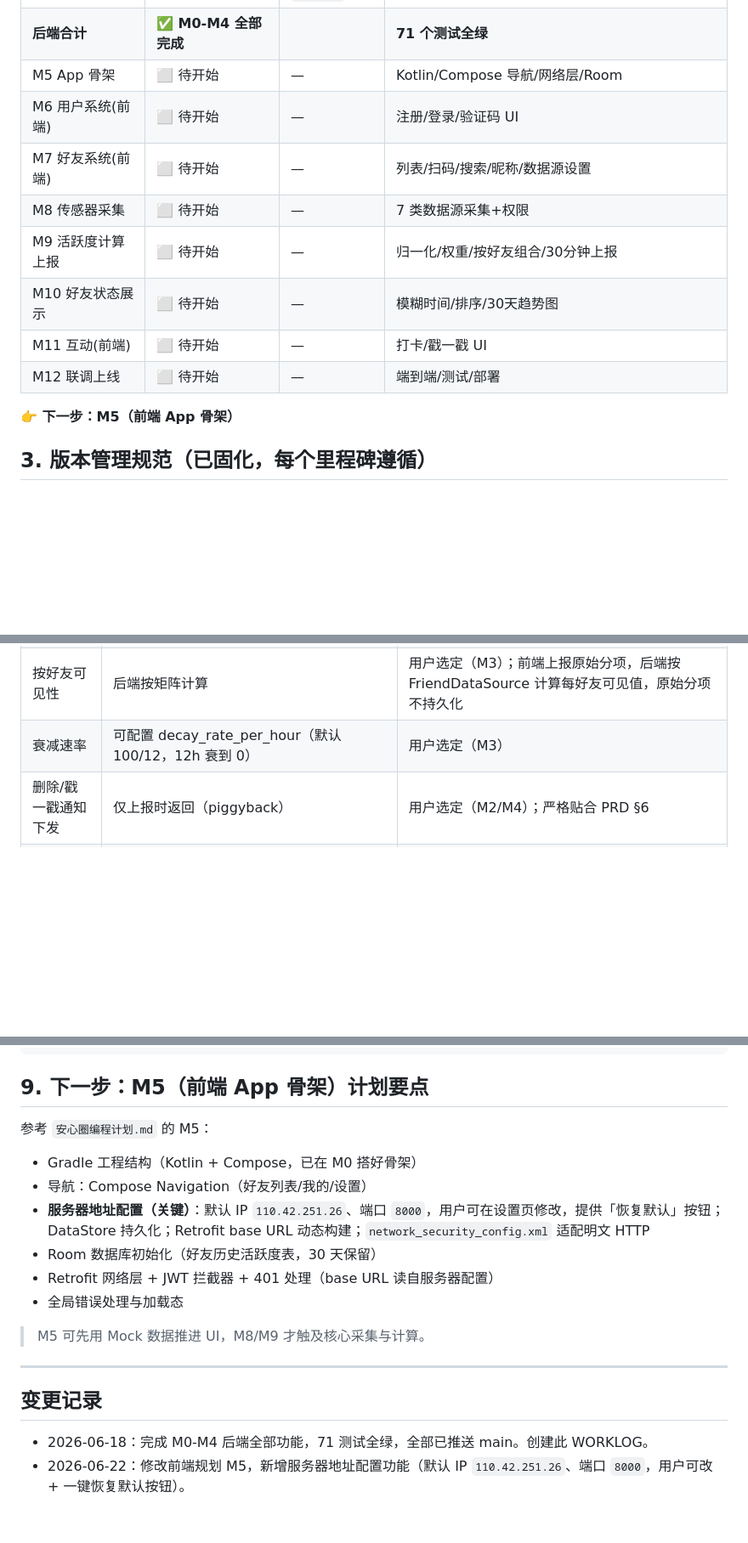
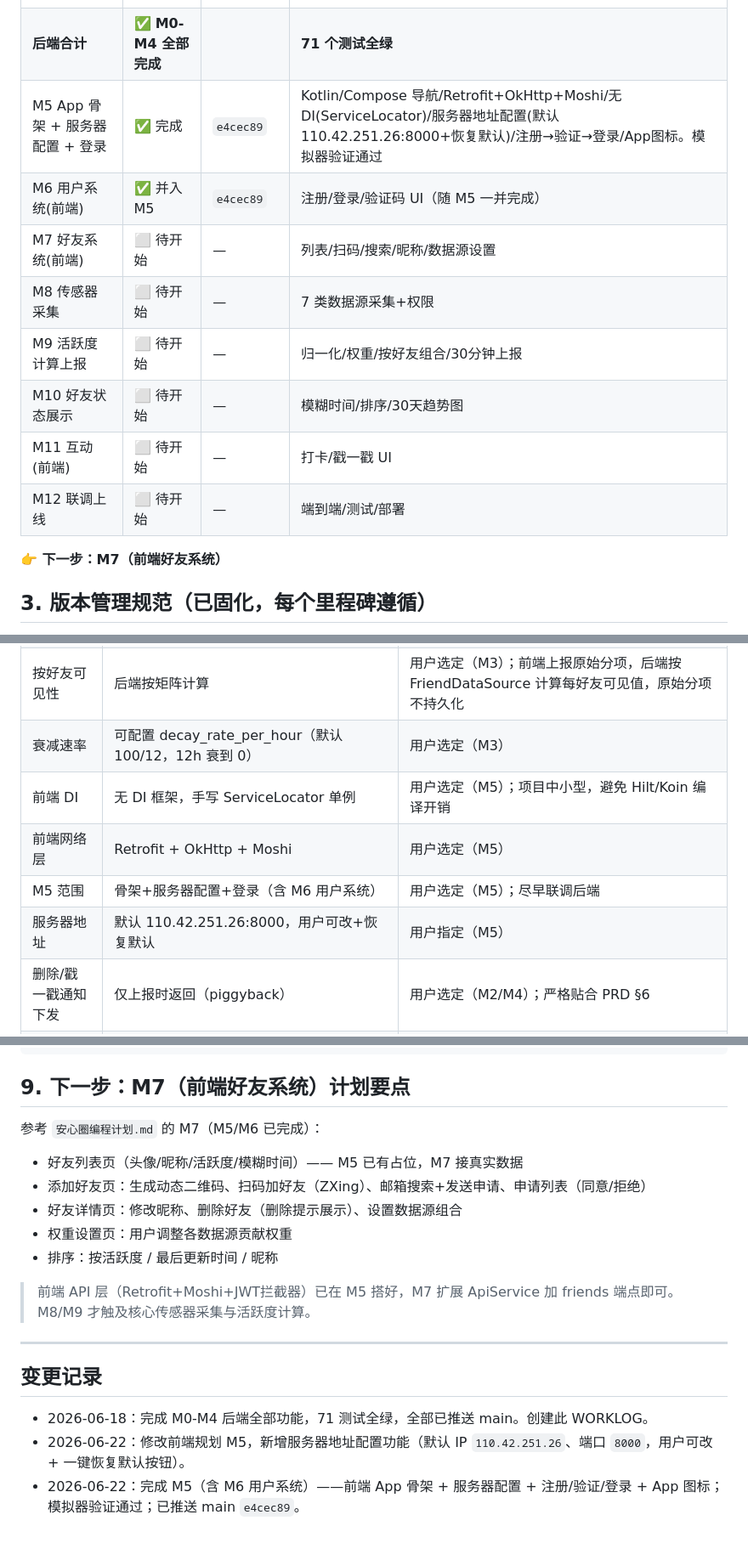
Before and after one commit to cyberhover1/ruthere, a Markdown page: WORKLOG.md, 3 parts joined by grey strips. Shown at 85% size. Rendered like a GitHub page; blank space fills up the shorter version.

Commit message:
docs(worklog): mark M5/M6 complete, next is M7 (frontend friends)

````diff
--- a/WORKLOG.md
+++ b/WORKLOG.md
@@ -24,8 +24,8 @@
 | M3 活跃度系统 | ✅ 完成 | `bf6ac8f` | 上报/按好友矩阵计算可见值/衰减/离线判定/置满/脱敏下发 |
 | M4 互动功能 | ✅ 完成 | `1495446` | 打卡/戳一戳(限频+发起方置满+通知) |
 | **后端合计** | ✅ **M0-M4 全部完成** | | **71 个测试全绿** |
-| M5 App 骨架 | ⬜ 待开始 | — | Kotlin/Compose 导航/网络层/Room |
-| M6 用户系统(前端) | ⬜ 待开始 | — | 注册/登录/验证码 UI |
+| M5 App 骨架 + 服务器配置 + 登录 | ✅ 完成 | `e4cec89` | Kotlin/Compose 导航/Retrofit+OkHttp+Moshi/无DI(ServiceLocator)/服务器地址配置(默认110.42.251.26:8000+恢复默认)/注册→验证→登录/App图标。模拟器验证通过 |
+| M6 用户系统(前端) | ✅ 并入 M5 | `e4cec89` | 注册/登录/验证码 UI（随 M5 一并完成） |
 | M7 好友系统(前端) | ⬜ 待开始 | — | 列表/扫码/搜索/昵称/数据源设置 |
 | M8 传感器采集 | ⬜ 待开始 | — | 7 类数据源采集+权限 |
 | M9 活跃度计算上报 | ⬜ 待开始 | — | 归一化/权重/按好友组合/30分钟上报 |
@@ -33,7 +33,7 @@
 | M11 互动(前端) | ⬜ 待开始 | — | 打卡/戳一戳 UI |
 | M12 联调上线 | ⬜ 待开始 | — | 端到端/测试/部署 |
 
-**👉 下一步：M5（前端 App 骨架）**
+**👉 下一步：M7（前端好友系统）**
 
 ## 3. 版本管理规范（已固化，每个里程碑遵循）
 
@@ -66,6 +66,10 @@
 | 活跃度置满钩子 | M1 留占位，M3 实现 | 用户选定（M1） |
 | 按好友可见性 | 后端按矩阵计算 | 用户选定（M3）；前端上报原始分项，后端按 FriendDataSource 计算每好友可见值，原始分项不持久化 |
 | 衰减速率 | 可配置 decay_rate_per_hour（默认 100/12，12h 衰到 0） | 用户选定（M3） |
+| 前端 DI | 无 DI 框架，手写 ServiceLocator 单例 | 用户选定（M5）；项目中小型，避免 Hilt/Koin 编译开销 |
+| 前端网络层 | Retrofit + OkHttp + Moshi | 用户选定（M5） |
+| M5 范围 | 骨架+服务器配置+登录（含 M6 用户系统） | 用户选定（M5）；尽早联调后端 |
+| 服务器地址 | 默认 110.42.251.26:8000，用户可改+恢复默认 | 用户指定（M5） |
 | 删除/戳一戳通知下发 | 仅上报时返回（piggyback） | 用户选定（M2/M4）；严格贴合 PRD §6 |
 | 打卡类型 | 固定枚举（起床/休息/运动/吃饭） | PRD §5.1 |
 | 戳一戳限频 | poke_cooldown_seconds=3600（每小时1次） | PRD §5.2 |
@@ -134,20 +138,21 @@ git merge --no-ff feature/mN-xxx -m "Merge ..."
 git push origin main
 ```
 
-## 9. 下一步：M5（前端 App 骨架）计划要点
+## 9. 下一步：M7（前端好友系统）计划要点
 
-参考 `安心圈编程计划.md` 的 M5：
-- Gradle 工程结构（Kotlin + Compose，已在 M0 搭好骨架）
-- 导航：Compose Navigation（好友列表/我的/设置）
-- **服务器地址配置（关键）**：默认 IP `110.42.251.26`、端口 `8000`，用户可在设置页修改，提供「恢复默认」按钮；DataStore 持久化；Retrofit base URL 动态构建；`network_security_config.xml` 适配明文 HTTP
-- Room 数据库初始化（好友历史活跃度表，30 天保留）
-- Retrofit 网络层 + JWT 拦截器 + 401 处理（base URL 读自服务器配置）
-- 全局错误处理与加载态
+参考 `安心圈编程计划.md` 的 M7（M5/M6 已完成）：
+- 好友列表页（头像/昵称/活跃度/模糊时间）—— M5 已有占位，M7 接真实数据
+- 添加好友页：生成动态二维码、扫码加好友（ZXing）、邮箱搜索+发送申请、申请列表（同意/拒绝）
+- 好友详情页：修改昵称、删除好友（删除提示展示）、设置数据源组合
+- 权重设置页：用户调整各数据源贡献权重
+- 排序：按活跃度 / 最后更新时间 / 昵称
 
-> M5 可先用 Mock 数据推进 UI，M8/M9 才触及核心采集与计算。
+> 前端 API 层（Retrofit+Moshi+JWT拦截器）已在 M5 搭好，M7 扩展 ApiService 加 friends 端点即可。
+> M8/M9 才触及核心传感器采集与活跃度计算。
 
 ---
 
 ## 变更记录
 - 2026-06-18：完成 M0-M4 后端全部功能，71 测试全绿，全部已推送 main。创建此 WORKLOG。
 - 2026-06-22：修改前端规划 M5，新增服务器地址配置功能（默认 IP `110.42.251.26`、端口 `8000`，用户可改 + 一键恢复默认按钮）。
+- 2026-06-22：完成 M5（含 M6 用户系统）——前端 App 骨架 + 服务器配置 + 注册/验证/登录 + App 图标；模拟器验证通过；已推送 main `e4cec89`。
````
